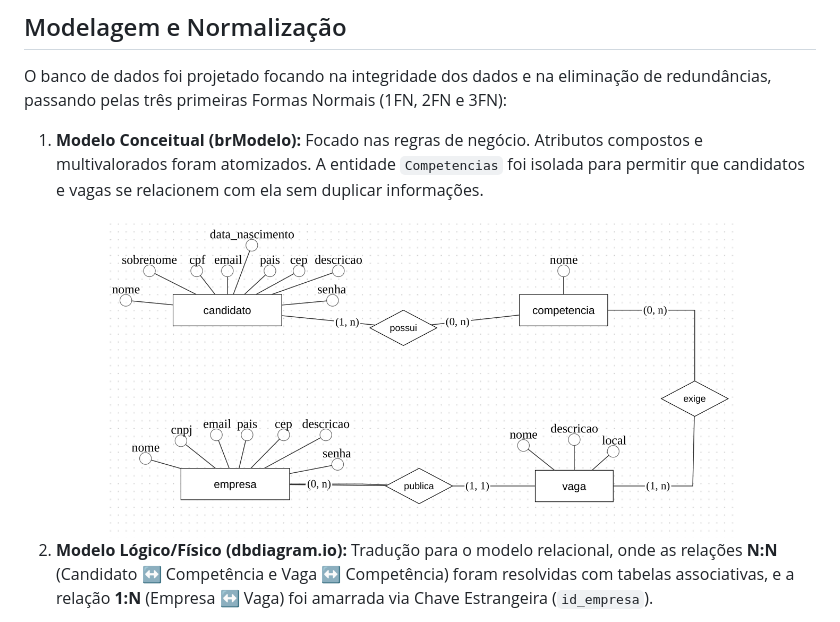
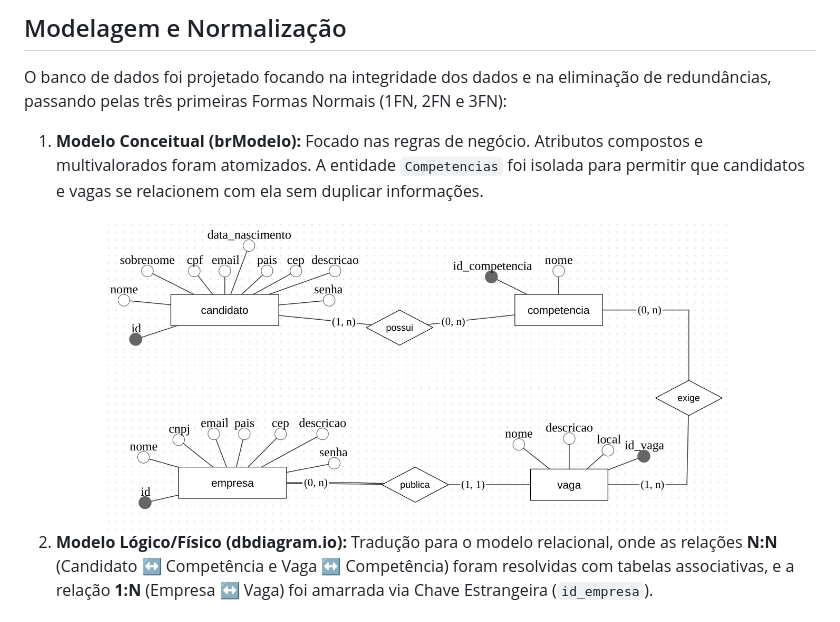
Before and after one commit to devlavanere/linketinder, a Markdown page: database/README.MD, the part around the change. Rendered like a GitHub page; pictures changed too: database/assets/modelo_conceitual.png (deleted), database/assets/modelo_conceitual_01.png (added).

Commit message:
fix: substitui imagem do modelo conceitual pela versao correta

```diff
--- a/database/README.MD
+++ b/database/README.MD
@@ -20,7 +20,7 @@ O banco de dados foi projetado focando na integridade dos dados e na eliminaçã
 1.  **Modelo Conceitual (brModelo):** Focado nas regras de negócio. Atributos compostos e multivalorados foram atomizados. A entidade `Competencias` foi isolada para permitir que candidatos e vagas se relacionem com ela sem duplicar informações.
 
 <div align="center">
-    <img src="assets/modelo_conceitual.png" alt="Modelo Conceitual brModelo" width="85%" />
+    <img src="assets/modelo_conceitual_01.png" alt="Modelo Conceitual brModelo" width="85%" />
 </div>
 
 2.  **Modelo Lógico/Físico (dbdiagram.io):** Tradução para o modelo relacional, onde as relações **N:N** (Candidato ↔ Competência e Vaga ↔ Competência) foram resolvidas com tabelas associativas, e a relação **1:N** (Empresa ↔ Vaga) foi amarrada via Chave Estrangeira (`id_empresa`).
```
